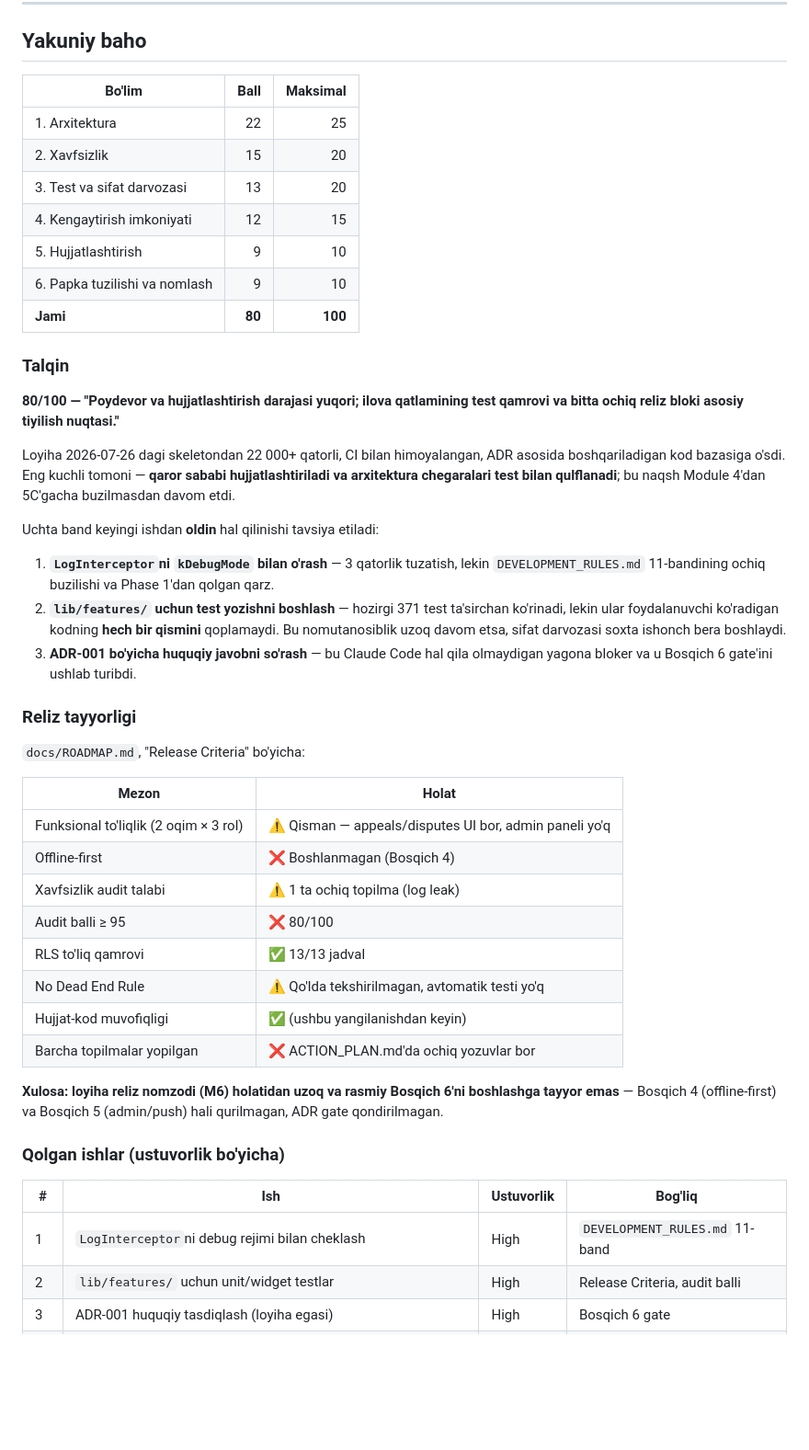
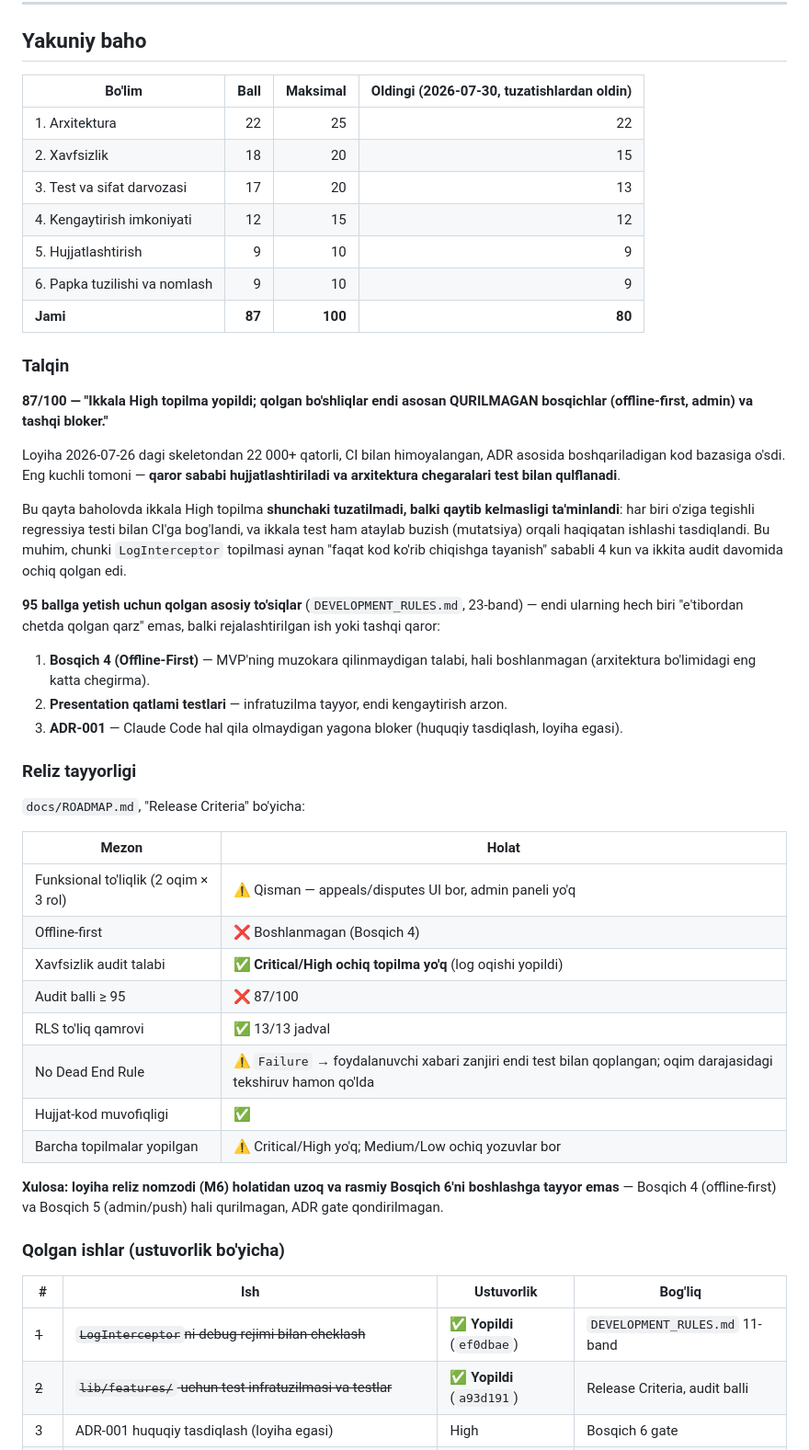
Before and after one commit to Mura0018/adolat-ai, a Markdown page: PROJECT_AUDIT.md, the part around one of its changes. Shown at 92% size. Drawn GitHub-style; blank space fills up the shorter version.

```diff
--- a/PROJECT_AUDIT.md
+++ b/PROJECT_AUDIT.md
@@ -166,27 +173,29 @@ Baholash **tekshirilgan dalilga** tayanadi, hujjatdagi da'voga emas. Har bir ban
 
 ## Yakuniy baho
 
-| Bo'lim | Ball | Maksimal |
-|---|---:|---:|
-| 1. Arxitektura | 22 | 25 |
-| 2. Xavfsizlik | 15 | 20 |
-| 3. Test va sifat darvozasi | 13 | 20 |
-| 4. Kengaytirish imkoniyati | 12 | 15 |
-| 5. Hujjatlashtirish | 9 | 10 |
-| 6. Papka tuzilishi va nomlash | 9 | 10 |
-| **Jami** | **80** | **100** |
+| Bo'lim | Ball | Maksimal | Oldingi (2026-07-30, tuzatishlardan oldin) |
+|---|---:|---:|---:|
+| 1. Arxitektura | 22 | 25 | 22 |
+| 2. Xavfsizlik | 18 | 20 | 15 |
+| 3. Test va sifat darvozasi | 17 | 20 | 13 |
+| 4. Kengaytirish imkoniyati | 12 | 15 | 12 |
+| 5. Hujjatlashtirish | 9 | 10 | 9 |
+| 6. Papka tuzilishi va nomlash | 9 | 10 | 9 |
+| **Jami** | **87** | **100** | **80** |
 
 ### Talqin
 
-**80/100 — "Poydevor va hujjatlashtirish darajasi yuqori; ilova qatlamining test qamrovi va bitta ochiq reliz bloki asosiy tiyilish nuqtasi."**
+**87/100 — "Ikkala High topilma yopildi; qolgan bo'shliqlar endi asosan QURILMAGAN bosqichlar (offline-first, admin) va tashqi bloker."**
 
-Loyiha 2026-07-26 dagi skeletondan 22 000+ qatorli, CI bilan himoyalangan, ADR asosida boshqariladigan kod bazasiga o'sdi. Eng kuchli tomoni — **qaror sababi hujjatlashtiriladi va arxitektura chegaralari test bilan qulflanadi**; bu naqsh Module 4'dan 5C'gacha buzilmasdan davom etdi.
+Loyiha 2026-07-26 dagi skeletondan 22 000+ qatorli, CI bilan himoyalangan, ADR asosida boshqariladigan kod bazasiga o'sdi. Eng kuchli tomoni — **qaror sababi hujjatlashtiriladi va arxitektura chegaralari test bilan qulflanadi**.
 
-Uchta band keyingi ishdan **oldin** hal qilinishi tavsiya etiladi:
+Bu qayta baholovda ikkala High topilma **shunchaki tuzatilmadi, balki qaytib kelmasligi ta'minlandi**: har biri o'ziga tegishli regressiya testi bilan CI'ga bog'landi, va ikkala test ham ataylab buzish (mutatsiya) orqali haqiqatan ishlashi tasdiqlandi. Bu muhim, chunki `LogInterceptor` topilmasi aynan "faqat kod ko'rib chiqishga tayanish" sababli 4 kun va ikkita audit davomida ochiq qolgan edi.
 
-1. **`LogInterceptor`ni `kDebugMode` bilan o'rash** — 3 qatorlik tuzatish, lekin `DEVELOPMENT_RULES.md` 11-bandining ochiq buzilishi va Phase 1'dan qolgan qarz.
-2. **`lib/features/` uchun test yozishni boshlash** — hozirgi 371 test ta'sirchan ko'rinadi, lekin ular foydalanuvchi ko'radigan kodning **hech bir qismini** qoplamaydi. Bu nomutanosiblik uzoq davom etsa, sifat darvozasi soxta ishonch bera boshlaydi.
-3. **ADR-001 bo'yicha huquqiy javobni so'rash** — bu Claude Code hal qila olmaydigan yagona bloker va u Bosqich 6 gate'ini ushlab turibdi.
+**95 ballga yetish uchun qolgan asosiy to'siqlar** (`DEVELOPMENT_RULES.md`, 23-band) — endi ularning hech biri "e'tibordan chetda qolgan qarz" emas, balki rejalashtirilgan ish yoki tashqi qaror:
+
+1. **Bosqich 4 (Offline-First)** — MVP'ning muzokara qilinmaydigan talabi, hali boshlanmagan (arxitektura bo'limidagi eng katta chegirma).
+2. **Presentation qatlami testlari** — infratuzilma tayyor, endi kengaytirish arzon.
+3. **ADR-001** — Claude Code hal qila olmaydigan yagona bloker (huquqiy tasdiqlash, loyiha egasi).
 
 ### Reliz tayyorligi
 
@@ -196,12 +205,12 @@ Uchta band keyingi ishdan **oldin** hal qilinishi tavsiya etiladi:
 |---|---|
 | Funksional to'liqlik (2 oqim × 3 rol) | ⚠️ Qisman — appeals/disputes UI bor, admin paneli yo'q |
 | Offline-first | ❌ Boshlanmagan (Bosqich 4) |
-| Xavfsizlik audit talabi | ⚠️ 1 ta ochiq topilma (log leak) |
-| Audit balli ≥ 95 | ❌ 80/100 |
+| Xavfsizlik audit talabi | ✅ **Critical/High ochiq topilma yo'q** (log oqishi yopildi) |
+| Audit balli ≥ 95 | ❌ 87/100 |
 | RLS to'liq qamrovi | ✅ 13/13 jadval |
-| No Dead End Rule | ⚠️ Qo'lda tekshirilmagan, avtomatik testi yo'q |
-| Hujjat-kod muvofiqligi | ✅ (ushbu yangilanishdan keyin) |
-| Barcha topilmalar yopilgan | ❌ ACTION_PLAN.md'da ochiq yozuvlar bor |
+| No Dead End Rule | ⚠️ `Failure` → foydalanuvchi xabari zanjiri endi test bilan qoplangan; oqim darajasidagi tekshiruv hamon qo'lda |
+| Hujjat-kod muvofiqligi | ✅ |
+| Barcha topilmalar yopilgan | ⚠️ Critical/High yo'q; Medium/Low ochiq yozuvlar bor |
 
 **Xulosa: loyiha reliz nomzodi (M6) holatidan uzoq va rasmiy Bosqich 6'ni boshlashga tayyor emas** — Bosqich 4 (offline-first) va Bosqich 5 (admin/push) hali qurilmagan, ADR gate qondirilmagan.
 
@@ -209,8 +218,8 @@ Uchta band keyingi ishdan **oldin** hal qilinishi tavsiya etiladi:
 
 | # | Ish | Ustuvorlik | Bog'liq |
 |---|---|---|---|
-| 1 | `LogInterceptor`ni debug rejimi bilan cheklash | High | `DEVELOPMENT_RULES.md` 11-band |
-| 2 | `lib/features/` uchun unit/widget testlar | High | Release Criteria, audit balli |
+| ~~1~~ | ~~`LogInterceptor`ni debug rejimi bilan cheklash~~ | ✅ **Yopildi** (`ef0dbae`) | `DEVELOPMENT_RULES.md` 11-band |
+| ~~2~~ | ~~`lib/features/` uchun test infratuzilmasi va testlar~~ | ✅ **Yopildi** (`a93d191`) | Release Criteria, audit balli |
 | 3 | ADR-001 huquqiy tasdiqlash (loyiha egasi) | High | Bosqich 6 gate |
 | 4 | `ai_service/` uchun ishga tushirish muhitini tanlash va ulash | High | ADR-006, Bosqich 3 yakuni |
 | 5 | Bosqich 4 — Offline-First (Local Storage, Sync Engine, Conflict Resolution) | High | MVP majburiy talabi |
```
Also changed, not shown: other parts of PROJECT_AUDIT.md (+29 -22 lines), docs/ACTION_PLAN.md (+3 -3 lines).
